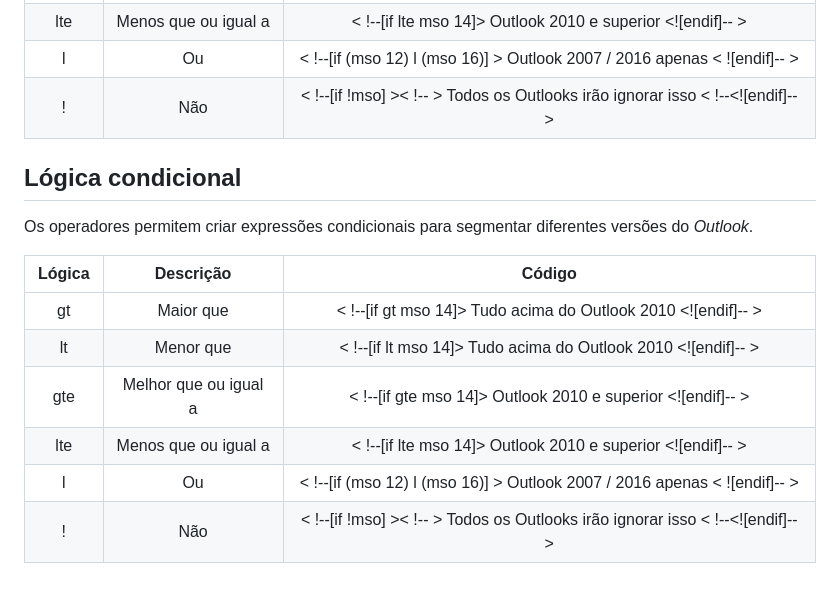
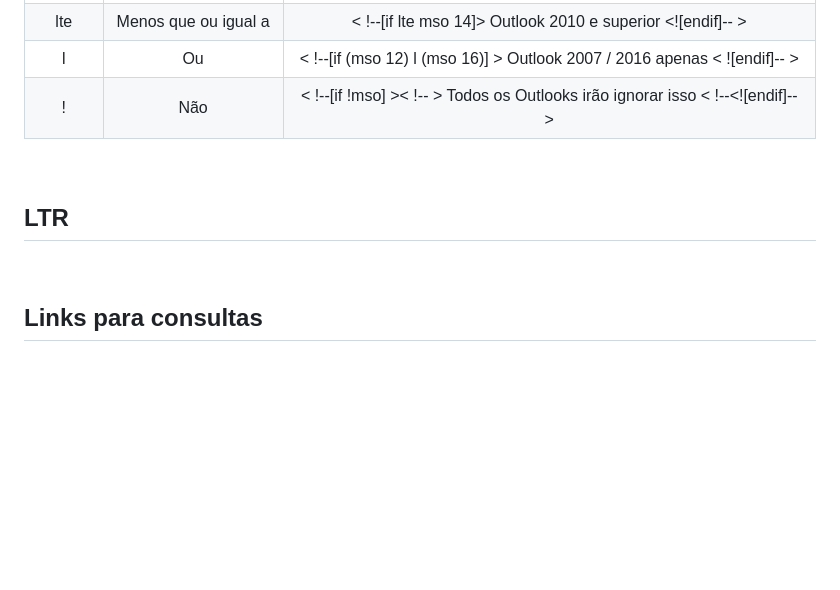
Before and after one commit to douglasrodrigwes/E-mail-Marketing, a Markdown page: README.md, the part around one of its changes. Drawn GitHub-style; blank space fills up the shorter version.

Commit message:
README update 0.49

```diff
--- a/README.md
+++ b/README.md
@@ -135,14 +135,10 @@ lte | Menos que ou igual a | < !--[if lte mso 14]> Outlook 2010 e superior <![en
 l  | Ou | < !--[if (mso 12) l (mso 16)] > Outlook 2007 / 2016 apenas < ![endif]-- >
 ! | Não | 	< !--[if !mso] >< !-- > Todos os Outlooks irão ignorar isso < !--<![endif]-- >
 
-## Lógica condicional
-Os operadores permitem criar expressões condicionais para segmentar diferentes versões do <i>Outlook</i>.
+<br>
 
-Lógica | Descrição | Código
-:--: | :--: | :--:
-gt | Maior que | < !--[if gt mso 14]> Tudo acima do Outlook 2010 <![endif]-- >
-lt | Menor que | < !--[if lt mso 14]> Tudo acima do Outlook 2010 <![endif]-- >
-gte | Melhor que ou igual a | < !--[if gte mso 14]> Outlook 2010 e superior <![endif]-- >
-lte | Menos que ou igual a | < !--[if lte mso 14]> Outlook 2010 e superior <![endif]-- >
-l  | Ou | < !--[if (mso 12) l (mso 16)] > Outlook 2007 / 2016 apenas < ![endif]-- >
-! | Não | 	< !--[if !mso] >< !-- > Todos os Outlooks irão ignorar isso < !--<![endif]-- >
+## LTR
+
+<br>
+
+## Links para consultas
```
Also changed, not shown: other parts of README.md (+1 -1 lines).
